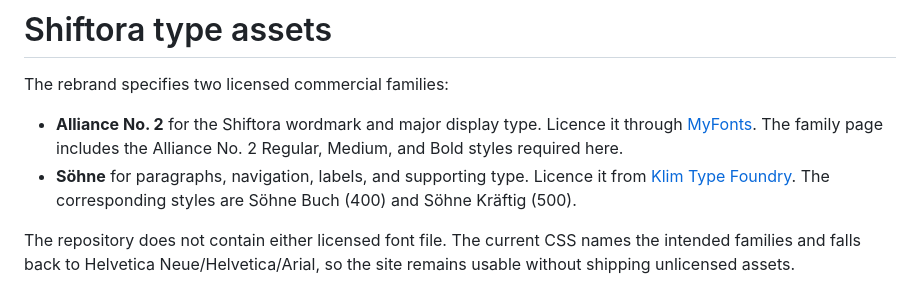
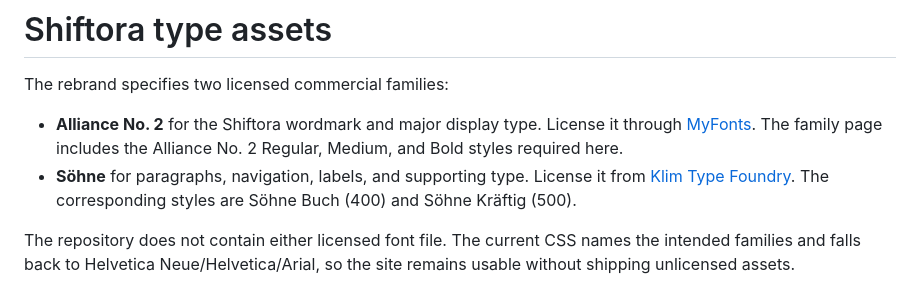
Before and after one commit to crazee-aditya/shiftora-ai-live, a Markdown page: FONTS.md, the part around the change. GitHub-like rendering.

Commit message:
Complete font license language cleanup

```diff
--- a/FONTS.md
+++ b/FONTS.md
@@ -2,10 +2,10 @@
 
 The rebrand specifies two licensed commercial families:
 
-- **Alliance No. 2** for the Shiftora wordmark and major display type. Licence it through
+- **Alliance No. 2** for the Shiftora wordmark and major display type. License it through
   [MyFonts](https://www.myfonts.com/collections/alliance-font-degarism-studio). The family page
   includes the Alliance No. 2 Regular, Medium, and Bold styles required here.
-- **Söhne** for paragraphs, navigation, labels, and supporting type. Licence it from
+- **Söhne** for paragraphs, navigation, labels, and supporting type. License it from
   [Klim Type Foundry](https://klim.co.nz/fonts/soehne/). The corresponding styles are Söhne Buch
   (400) and Söhne Kräftig (500).
 
```
